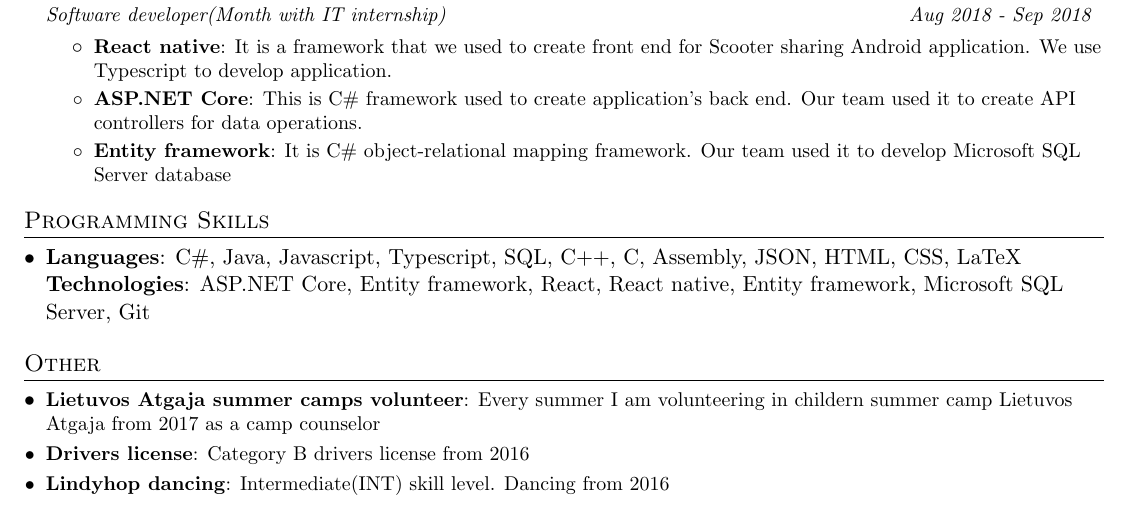
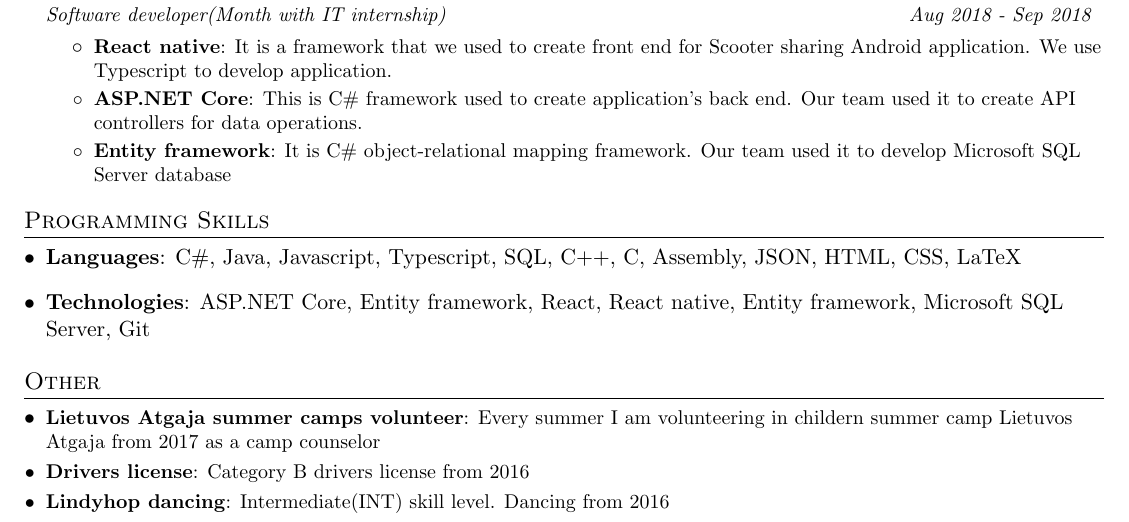
Before and after one commit to macro161/my-resume, a LaTeX CV (myResume.tex): part of the page, cut so that both start at the same text. Compiled offline with pdfLaTeX.

Commit message:
Fixing item list

```diff
--- a/myResume.tex
+++ b/myResume.tex
@@ -132,9 +132,11 @@
   \resumeSubHeadingListStart
     \item{
       \textbf{Languages}{: C\#, Java, Javascript, Typescript, SQL, C++, C, Assembly, JSON, HTML, CSS, LaTeX}
-      \hfill
-      \textbf{Technologies}{: ASP.NET Core, Entity framework, React, React native, Entity framework,  Microsoft SQL Server, Git}
     }
+  \item{
+	\textbf{Technologies}{: ASP.NET Core, Entity framework, React, React native, Entity framework,  Microsoft SQL Server, Git}
+     	 \hfill
+	}
   \resumeSubHeadingListEnd
 
 
```
Also changed, not shown: myResume.pdf, 1 other file.
